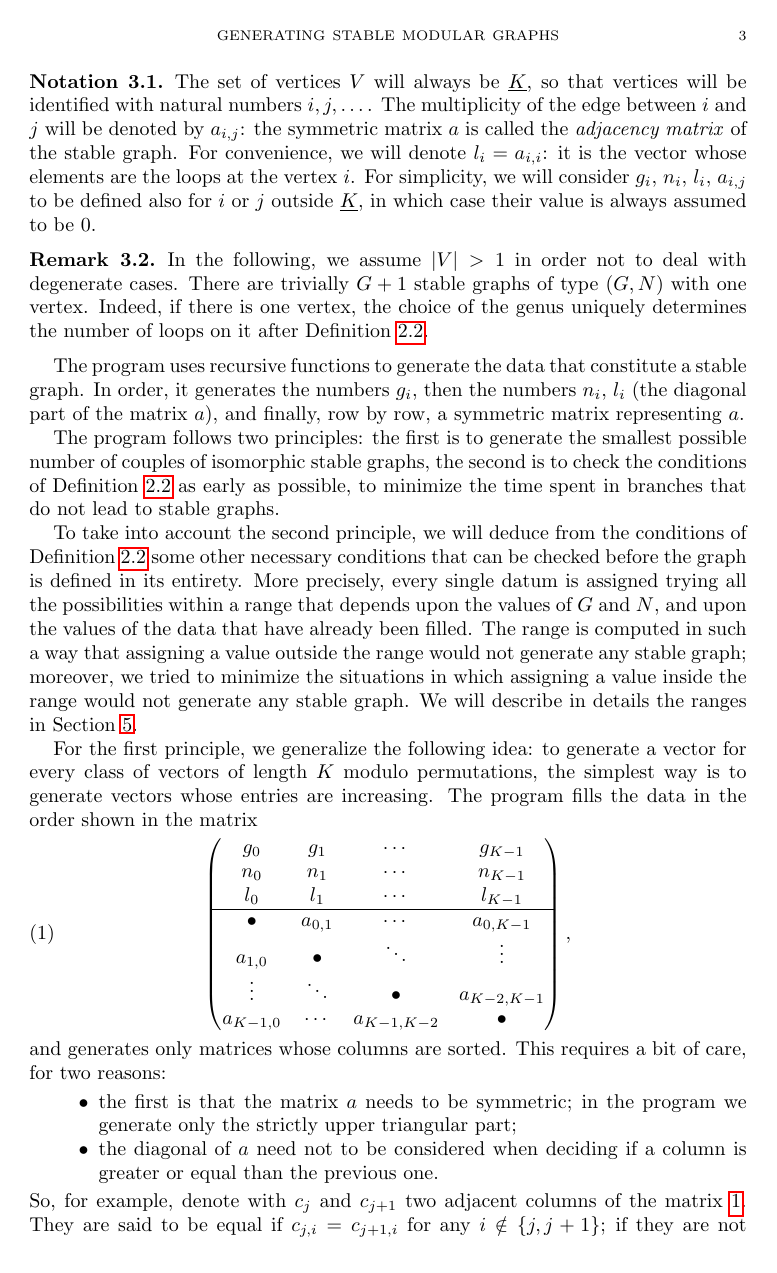
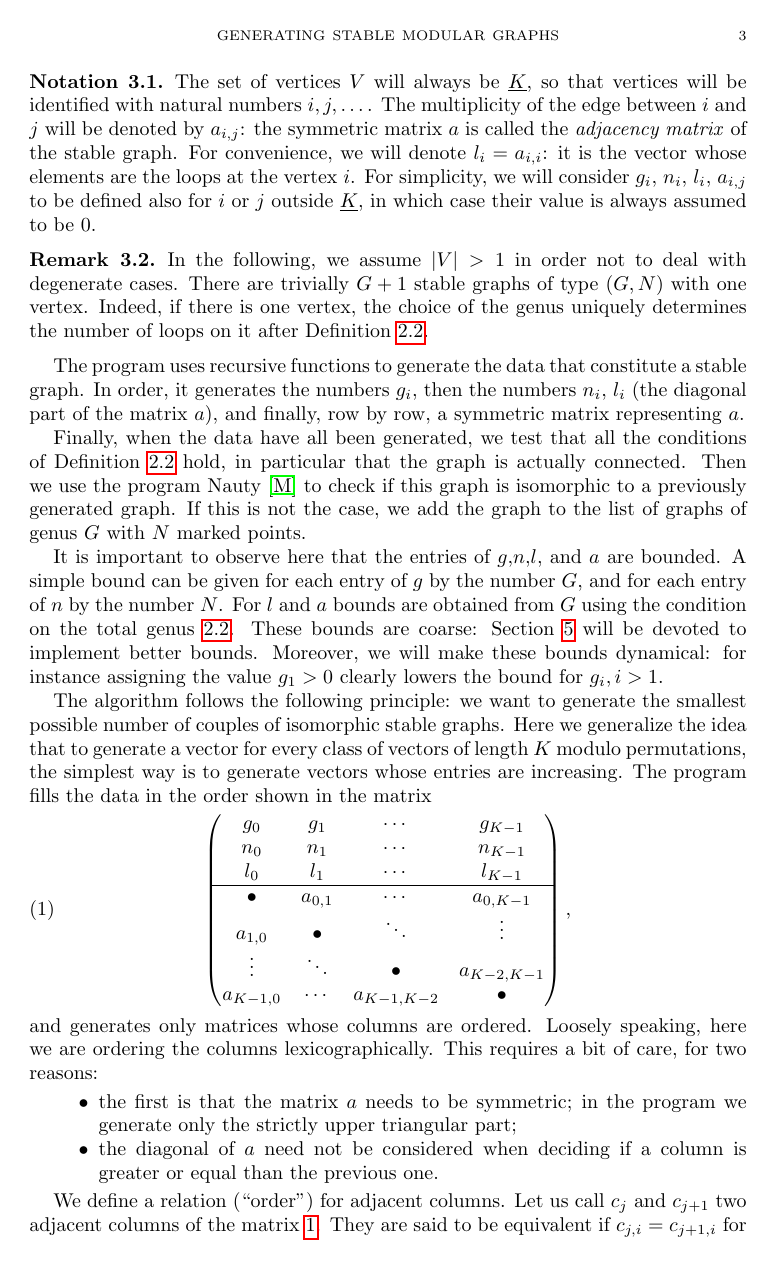
Before and after one commit to stefano-maggiolo/boundary, a LaTeX paper (doc/ProofOfGeneration.tex): page 3 of 12 before the commit and page 3 of 11 after it. Compiled offline with pdfLaTeX.

Commit message:
Rewritten parts of Section 3. A paragraph of Section 3 have been moved to the beginning of Section 5. Now Section 3 only follows ONE principle, instead of two ;)

```diff
--- a/doc/ProofOfGeneration.tex
+++ b/doc/ProofOfGeneration.tex
@@ -194,27 +194,41 @@ constitute a stable graph. In order, it generates the numbers $g_i$,
 then the numbers $n_i$, $l_i$ (the diagonal part of the matrix $a$),
 and finally, row by row, a symmetric matrix representing $a$.
 
-The program follows two principles: the first is to generate the
-smallest possible number of couples of isomorphic stable graphs, the
-second is to check the conditions of Definition~\ref{def:stable graph}
-as early as possible, to minimize the time spent in branches that do
-not lead to stable graphs.
+Finally, when the data have all been generated, we test that all the
+conditions of Definition~\ref{def:stable graph} hold, in particular
+that the graph is actually connected. Then we use the program Nauty
+\cite{nauty} to check if this graph is isomorphic to a previously
+generated graph. If this is not the case, we add the graph to the list
+of graphs of genus $G$ with $N$ marked points.
 
-To take into account the second principle, we will deduce from the
-conditions of Definition~\ref{def:stable graph} some other necessary
-conditions that can be checked before the graph is defined in its
-entirety. More precisely, every single datum is assigned trying all
-the possibilities within a range that depends upon the values of $G$
-and $N$, and upon the values of the data that have already been
-filled. The range is computed in such a way that assigning a value
-outside the range would not generate any stable graph; moreover, we
-tried to minimize the situations in which assigning a value inside the
-range would not generate any stable graph. We will describe in details the ranges in Section~\ref{sec:ranges}.
+%The program follows two principles: the first is to generate the
+%smallest possible number of couples of isomorphic stable graphs, the
+%second is to check the conditions of Definition~\ref{def:stable graph}
+%as early as possible, to minimize the time spent in branches that do
+%not lead to stable graphs.
 
-For the first principle, we generalize the following idea: to generate
-a vector for every class of vectors of length $K$ modulo permutations,
-the simplest way is to generate vectors whose entries are
-increasing. The program fills the data in the order shown in the matrix
+ %The range is computed in such a way that assigning a value
+%outside the range would not generate any stable graph; moreover, we
+%tried to minimize the situations in which assigning a value inside the
+%range would not generate any stable graph.
+%We will describe in details the ranges in Section~\ref{sec:ranges}.
+
+%Now let us focus on \underline{the first principle}.
+It is important to observe here that the entries of $g$,$n$,$l$, and $a$
+are bounded. A simple bound can be given for each entry of $g$ by the
+number $G$, and for each entry of $n$ by the number $N$. For $l$ and
+$a$ bounds are obtained from $G$ using the condition on the total genus
+\ref{def:stable graph}. These bounds are coarse: Section \ref{sec:ranges}
+will be devoted to implement better bounds. Moreover, we will
+make these bounds dynamical: for instance assigning the value $g_1>0$
+clearly lowers the bound for $g_i, i>1$.
+
+The algorithm follows the following principle: we want to generate
+the smallest possible number of couples of isomorphic stable graphs.
+Here we generalize the idea that to generate a vector for every
+class of vectors of length $K$ modulo permutations, the
+simplest way is to generate vectors whose entries are increasing.
+The program fills the data in the order shown in the matrix
 \begin{equation}\label{eq:big matrix}
   \begin{pmatrix}
     g_0 & g_1 & \cdots & g_{K-1}\\
@@ -227,14 +241,12 @@ increasing. The program fills the data in the order shown in the matrix
     a_{K-1,0} & \cdots & a_{K-1,K-2} & \bullet
   \end{pmatrix}\text{,}
 \end{equation}
-and generates only matrices whose columns are sorted. This requires a
+and generates only matrices whose columns are ordered. Loosely speaking,
+here we are ordering the columns lexicographically. This requires a
 bit of care, for two reasons:
 \begin{itemize}
 \item the first is that the matrix $a$ needs to be symmetric; in the
   program we generate only the strictly upper triangular part;
-\item the diagonal of $a$ need not to be considered when deciding if a
+\item the diagonal of $a$ need not be considered when deciding if a
   column is greater or equal than the previous one.
 \end{itemize}
-So, for example, denote with $c_j$ and $c_{j+1}$ two adjacent columns
-of the matrix~\ref{eq:big matrix}. They are said to be equal if
-$c_{j,i} = c_{j+1,i}$ for any $i \notin \{j, j+1\}$; if they are not
@@ -245 +253,5 @@ relation for non-adjacent columns.
 
+We define a relation (``order'') for adjacent columns.
+Let us call $c_j$ and $c_{j+1}$ two adjacent columns
+of the matrix~\ref{eq:big matrix}. They are said to be equivalent if
+$c_{j,i} = c_{j+1,i}$ for any $i \notin \{j+3, j+3+1\}$. If they are not
```
Also changed, not shown: doc/ProofOfGeneration.tex (95 more changed lines).
